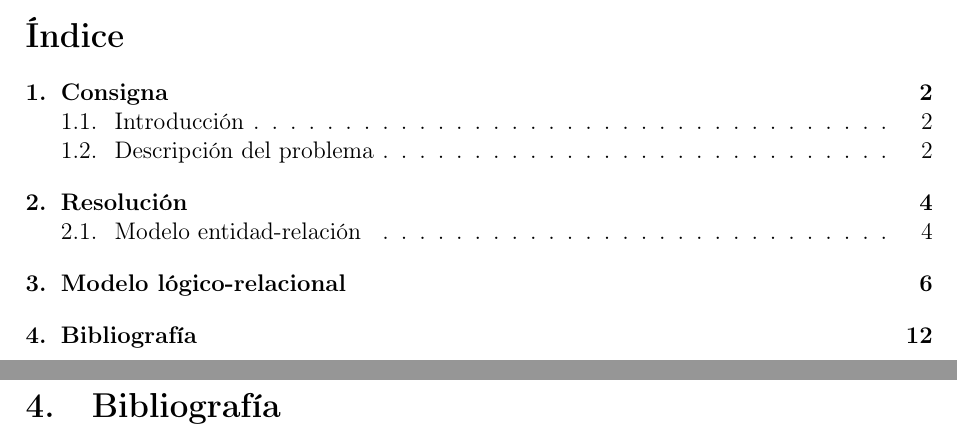
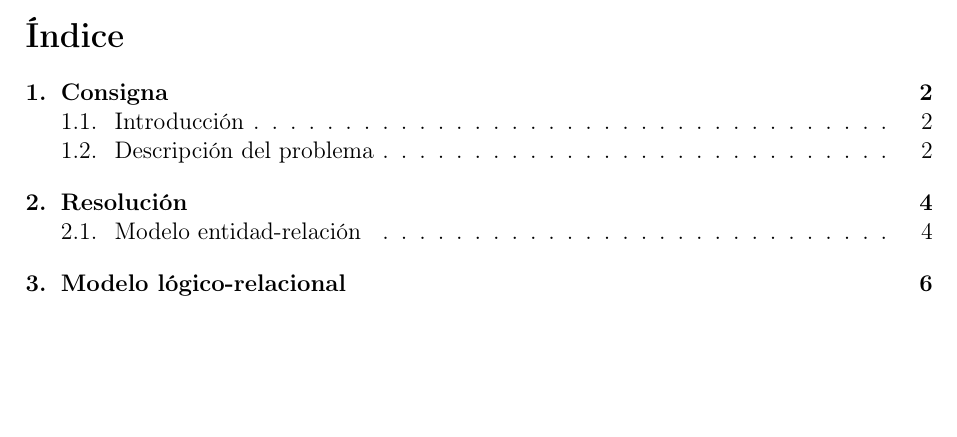
Before and after one commit to nmontesoro/latex-report, a LaTeX document (main.tex): two parts of pages 2 and 13 of 13 before the commit and part of page 2 of 12 after it, the two joined at a grey line, cut so that both start at the same text, the shorter picture padded with empty space. Compiled offline with pdfLaTeX.

Commit message:
Quito bibliografía

```diff
--- a/main.tex
+++ b/main.tex
@@ -111,7 +111,5 @@ sorting=ynt
     \include{er.tex}
 
     \newpage
-    \section{Bibliografía}
-    \printbibliography[heading=none]
 
 \end{document}
```
